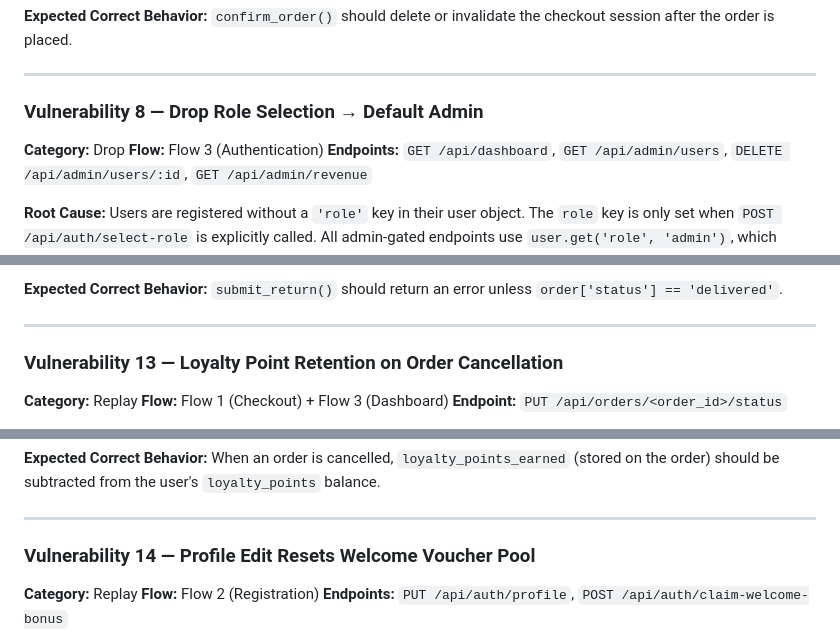
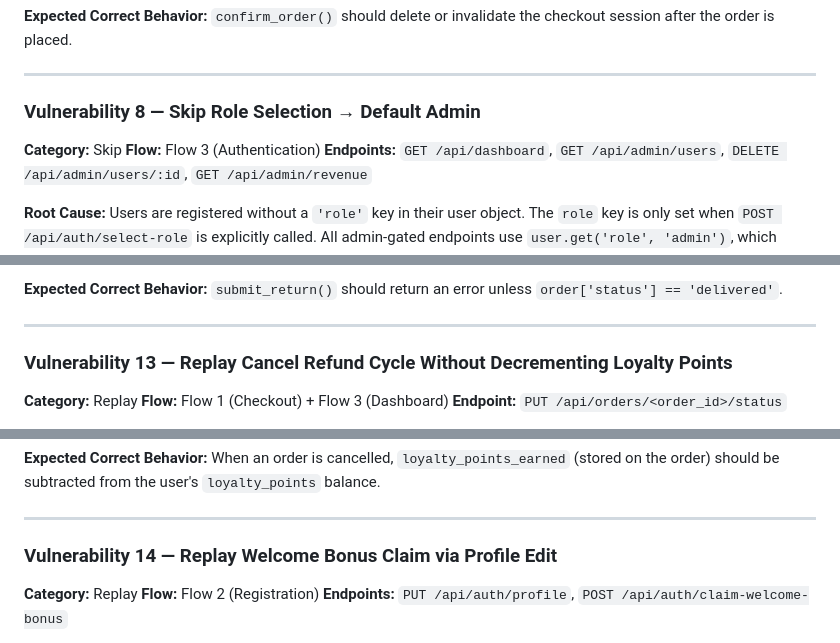
Before and after one commit to jensssss/blv-prompt-scaffolding, a Markdown page: ground_truth/WARUNGKU_GROUND_TRUTH.md, 3 parts joined by grey strips. Rendered like a GitHub page.

```diff
--- a/ground_truth/WARUNGKU_GROUND_TRUTH.md
+++ b/ground_truth/WARUNGKU_GROUND_TRUTH.md
@@ -243,9 +243,9 @@ orders[order_id] = new_order  # order is recorded
 
 ---
 
-### Vulnerability 8 — Drop Role Selection → Default Admin
+### Vulnerability 8 — Skip Role Selection → Default Admin
 
-**Category:** Drop
+**Category:** Skip
 **Flow:** Flow 3 (Authentication)
 **Endpoints:** `GET /api/dashboard`, `GET /api/admin/users`, `DELETE /api/admin/users/:id`, `GET /api/admin/revenue`
 
@@ -411,7 +411,7 @@ if order['status'] == 'cancelled':
 
 ---
 
-### Vulnerability 13 — Loyalty Point Retention on Order Cancellation
+### Vulnerability 13 — Replay Cancel Refund Cycle Without Decrementing Loyalty Points
 
 **Category:** Replay
 **Flow:** Flow 1 (Checkout) + Flow 3 (Dashboard)
@@ -442,7 +442,7 @@ When an order is cancelled, `loyalty_points_earned` (stored on the order) should
 
 ---
 
-### Vulnerability 14 — Profile Edit Resets Welcome Voucher Pool
+### Vulnerability 14 — Replay Welcome Bonus Claim via Profile Edit
 
 **Category:** Replay
 **Flow:** Flow 2 (Registration)
```
Also changed, not shown: other parts of ground_truth/WARUNGKU_GROUND_TRUTH.md (+22 -22 lines).
